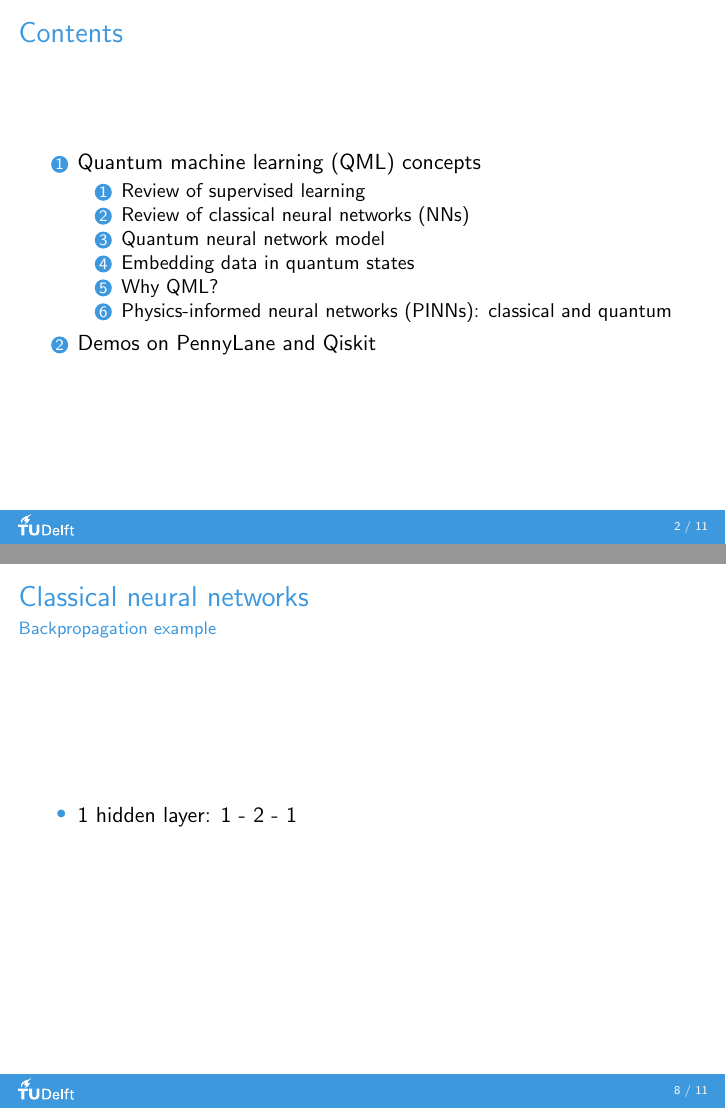
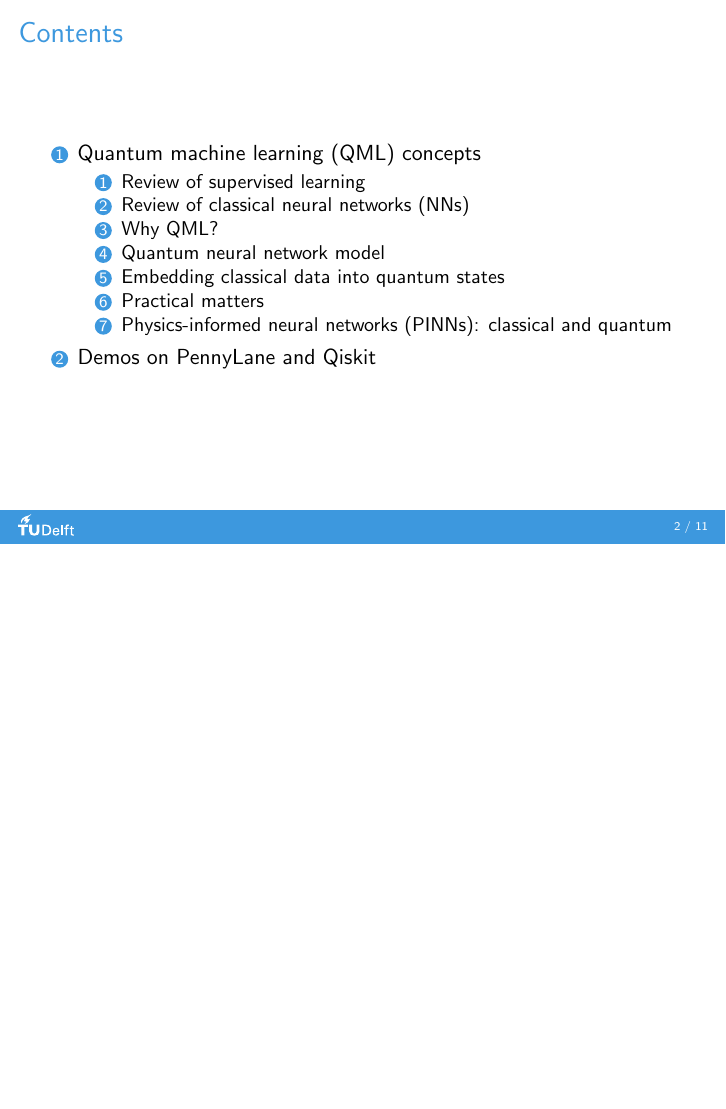
Before and after one commit to debrevitatevitae/applied-quantum-algorithms-lecture-8, LaTeX slides (presentation.tex): pages 2 and 8 of 18 before the commit and page 2 of 18 after it, the two joined at a grey line, the shorter picture padded with empty space. Compiled offline with pdfLaTeX.

Commit message:
edit toc

```diff
--- a/presentation.tex
+++ b/presentation.tex
@@ -76,9 +76,10 @@
   \begin{enumerate}
     \item Review of supervised learning
     \item Review of classical neural networks (NNs)
+    \item Why QML?
     \item Quantum neural network model
-    \item Embedding data in quantum states
-    \item Why QML?
+    \item Embedding classical data into quantum states
+    \item Practical matters
     \item Physics-informed neural networks (PINNs): classical and quantum
   \end{enumerate}
   \item Demos on PennyLane and Qiskit
@@ -184,7 +185,4 @@
   \frametitle{Classical neural networks}
   \framesubtitle{Backpropagation example}
 
-  \begin{itemize}
-    \item 1 hidden layer: 1 - 2 - 1
-  \end{itemize}
 
```
Also changed, not shown: presentation.tex (1 more changed lines).
